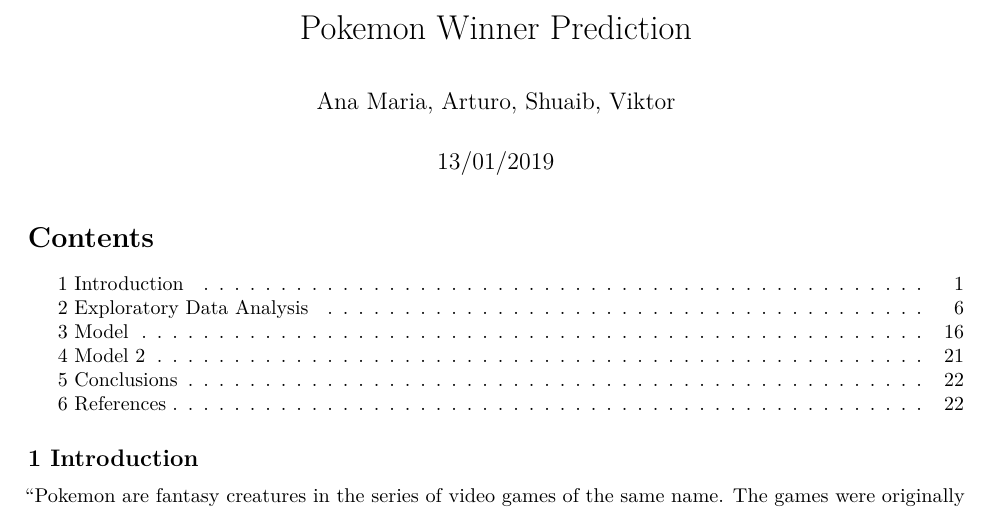
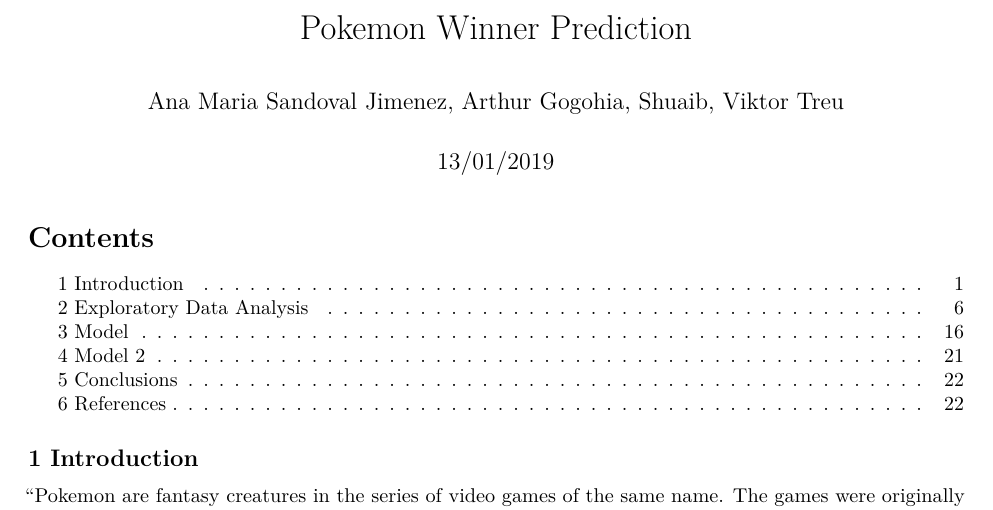
Before and after one commit to tatacoa/Pokemon-winner-prediction, an R Markdown document (pokemon.Rmd): part of page 1 of 22, cut so that both start at the same text. Rendered offline with R 4.5, knitr and Pandoc, then LaTeX, with nearby package versions; code that draws random numbers runs with fixed seeds of ours; some code elsewhere in the file could not run offline.

Commit message:
Update pokemon.Rmd

```diff
--- a/pokemon.Rmd
+++ b/pokemon.Rmd
@@ -1,6 +1,6 @@
 ---
 title: "Pokemon Winner Prediction"
-author: "Ana Maria, Arturo, Shuaib, Viktor"
+author: "Ana Maria Sandoval Jimenez, Arthur Gogohia, Shuaib, Viktor Treu"
 date: "13/01/2019"
 output:
   pdf_document:
```
